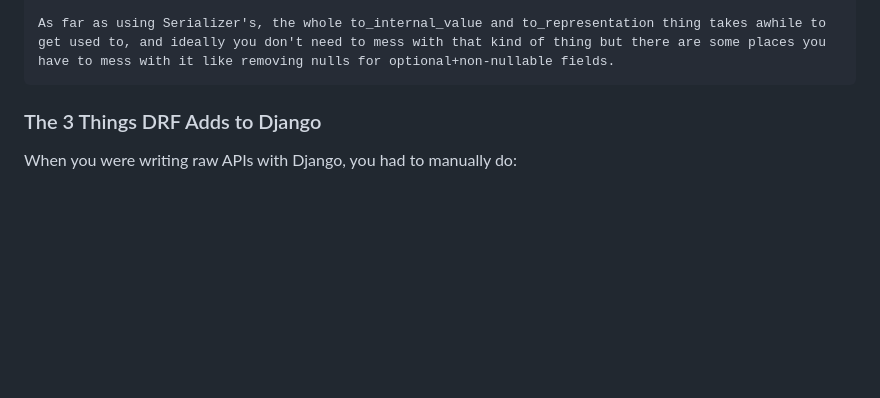
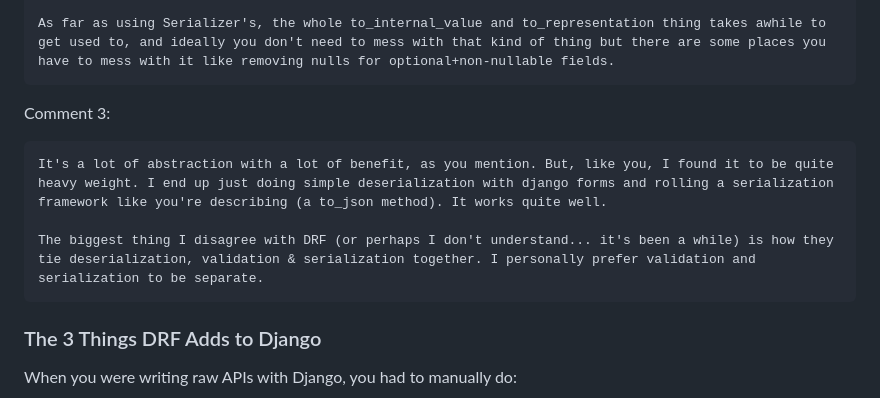
Before and after one commit to ashlakepilgrim/django-framework, a Markdown page: 03 - Django Rest Framework Intro/README.md, the part around the change. GitHub-like rendering; blank space fills up the shorter version.

Commit message:
Add commentary on Django Rest Framework usage
Added a comment discussing the abstraction and benefits of Django Rest Framework, along with personal insights on deserialization and validation separation.

````diff
--- a/03 - Django Rest Framework Intro/README.md
+++ b/03 - Django Rest Framework Intro/README.md
@@ -29,6 +29,14 @@ Very easy to create CRUD apis for individual models. Nested models get hairy, es
 I think the serializers have too much responsibility. They handle serialization, validation, and model creation. Doesn't fit well with stuff like Clean Architecture, etc. Of course you can just avoid ModelSerializer and use Serializer's for strictly serialization and handle validation, model creation etc in the view but it's kinda throwing away DRF's features.
 
 As far as using Serializer's, the whole to_internal_value and to_representation thing takes awhile to get used to, and ideally you don't need to mess with that kind of thing but there are some places you have to mess with it like removing nulls for optional+non-nullable fields.
+```
+
+Comment 3:
+
+```
+It's a lot of abstraction with a lot of benefit, as you mention. But, like you, I found it to be quite heavy weight. I end up just doing simple deserialization with django forms and rolling a serialization framework like you're describing (a to_json method). It works quite well.
+
+The biggest thing I disagree with DRF (or perhaps I don't understand... it's been a while) is how they tie deserialization, validation & serialization together. I personally prefer validation and serialization to be separate.
 ```
 
 ### The 3 Things DRF Adds to Django
````
